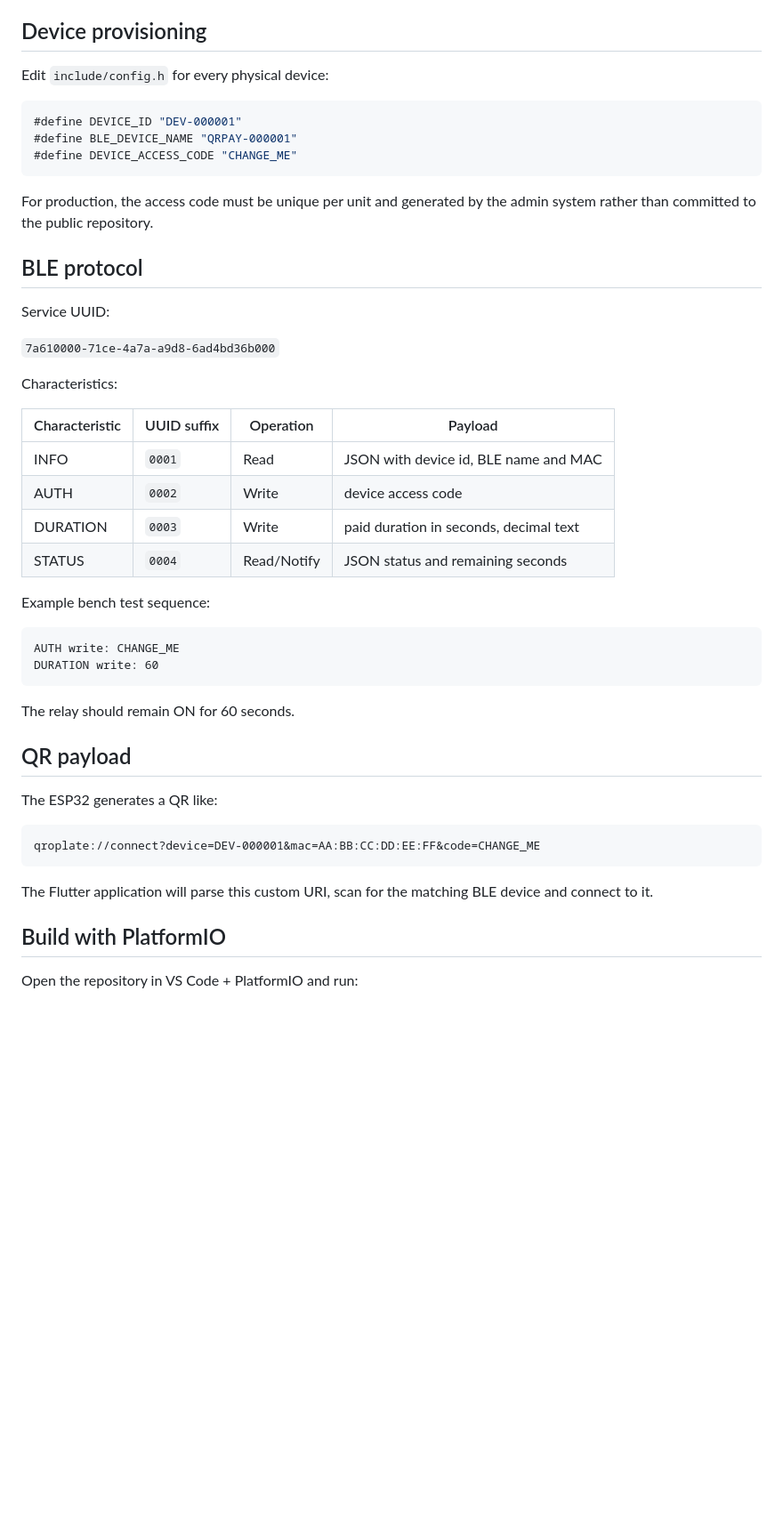
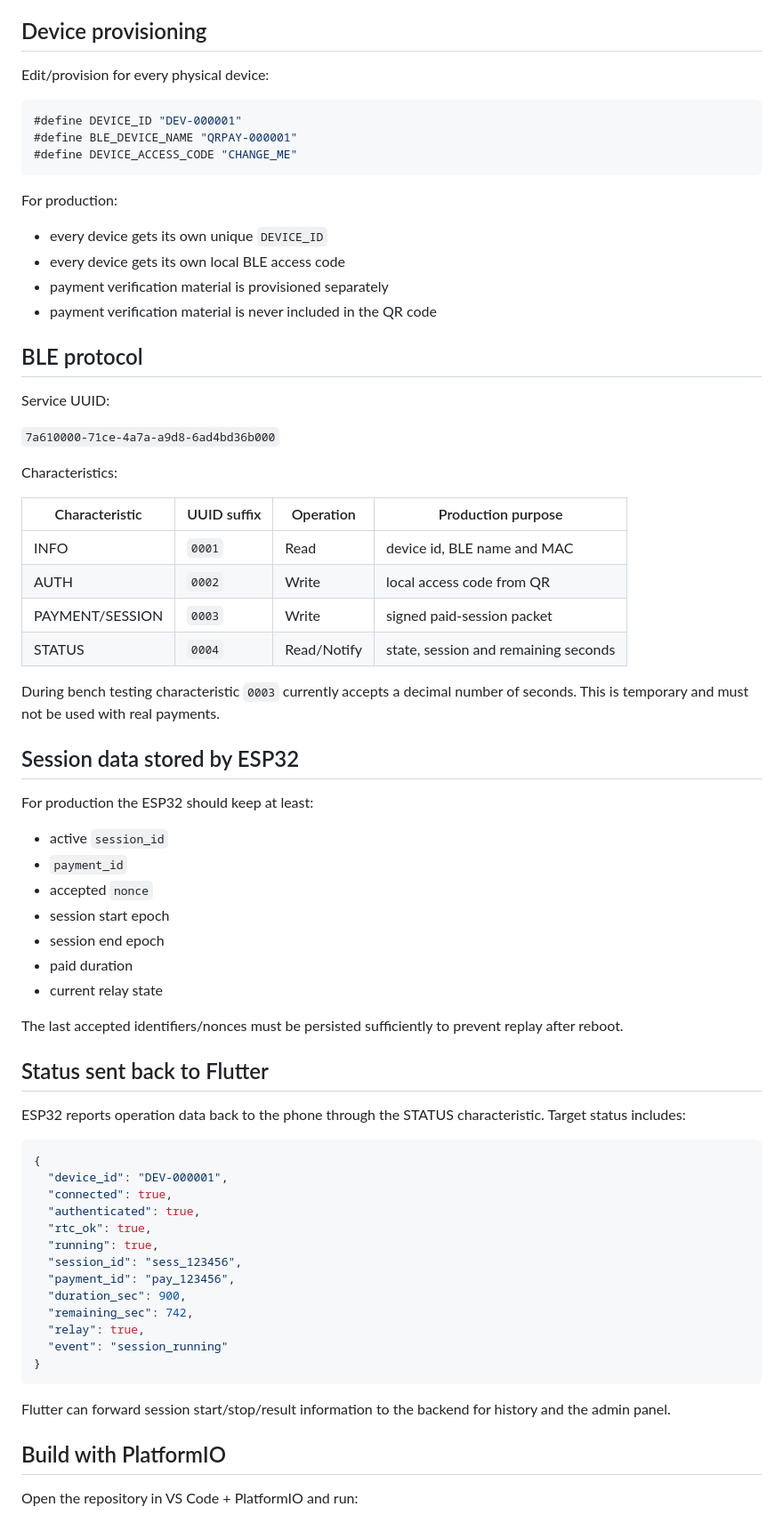
Before and after one commit to asbcorp24/qroplate, a Markdown page: README.md, the part around one of its changes. Shown at 89% size. GitHub-like rendering; blank space fills up the shorter version.

Commit message:
Document production BLE payment and session protocol

````diff
--- a/README.md
+++ b/README.md
@@ -49,7 +156,7 @@ MH-ET LIVE sold more than one 1.54 inch revision. If the display stays white or
 
 ## Device provisioning
 
-Edit `include/config.h` for every physical device:
+Edit/provision for every physical device:
 
 ```cpp
 #define DEVICE_ID "DEV-000001"
@@ -57,7 +164,12 @@ Edit `include/config.h` for every physical device:
 #define DEVICE_ACCESS_CODE "CHANGE_ME"
 ```
 
-For production, the access code must be unique per unit and generated by the admin system rather than committed to the public repository.
+For production:
+
+- every device gets its own unique `DEVICE_ID`
+- every device gets its own local BLE access code
+- payment verification material is provisioned separately
+- payment verification material is never included in the QR code
 
 ## BLE protocol
 
@@ -67,31 +179,50 @@ Service UUID:
 
 Characteristics:
 
-| Characteristic | UUID suffix | Operation | Payload |
+| Characteristic | UUID suffix | Operation | Production purpose |
 |---|---|---|---|
-| INFO | `0001` | Read | JSON with device id, BLE name and MAC |
-| AUTH | `0002` | Write | device access code |
-| DURATION | `0003` | Write | paid duration in seconds, decimal text |
-| STATUS | `0004` | Read/Notify | JSON status and remaining seconds |
+| INFO | `0001` | Read | device id, BLE name and MAC |
+| AUTH | `0002` | Write | local access code from QR |
+| PAYMENT/SESSION | `0003` | Write | signed paid-session packet |
+| STATUS | `0004` | Read/Notify | state, session and remaining seconds |
 
-Example bench test sequence:
+During bench testing characteristic `0003` currently accepts a decimal number of seconds. This is temporary and must not be used with real payments.
 
-```text
-AUTH write: CHANGE_ME
-DURATION write: 60
+## Session data stored by ESP32
+
+For production the ESP32 should keep at least:
+
+- active `session_id`
+- `payment_id`
+- accepted `nonce`
+- session start epoch
+- session end epoch
+- paid duration
+- current relay state
+
+The last accepted identifiers/nonces must be persisted sufficiently to prevent replay after reboot.
+
+## Status sent back to Flutter
+
+ESP32 reports operation data back to the phone through the STATUS characteristic. Target status includes:
+
+```json
+{
+  "device_id": "DEV-000001",
+  "connected": true,
+  "authenticated": true,
+  "rtc_ok": true,
+  "running": true,
+  "session_id": "sess_123456",
+  "payment_id": "pay_123456",
+  "duration_sec": 900,
+  "remaining_sec": 742,
+  "relay": true,
+  "event": "session_running"
+}
 ```
 
-The relay should remain ON for 60 seconds.
-
-## QR payload
-
-The ESP32 generates a QR like:
-
-```text
-qroplate://connect?device=DEV-000001&mac=AA:BB:CC:DD:EE:FF&code=CHANGE_ME
-```
-
-The Flutter application will parse this custom URI, scan for the matching BLE device and connect to it.
+Flutter can forward session start/stop/result information to the backend for history and the admin panel.
 
 ## Build with PlatformIO
 
````
Also changed, not shown: other parts of README.md (+125 -17 lines).
